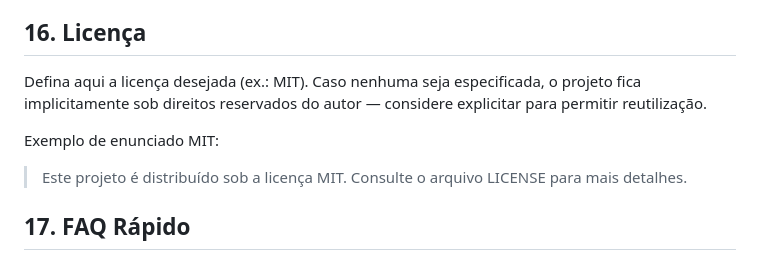
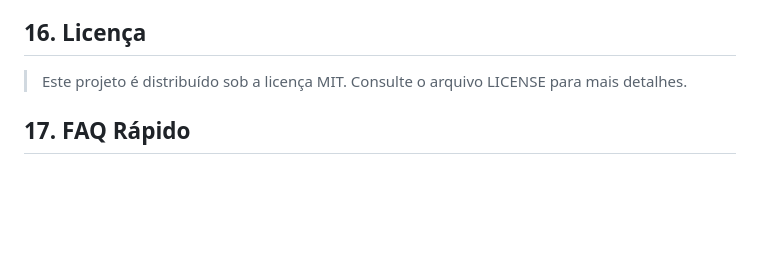
Before and after one commit to eryckassis/Dot-Workbench, a Markdown page: README.md, the part around the change. Drawn GitHub-style; blank space fills up the shorter version.

Commit message:
Remove license placeholder and example from README.md

```diff
--- a/README.md
+++ b/README.md
@@ -249,10 +249,6 @@ Contribuições são bem-vindas. Recomenda-se:
 
 ## 16. Licença
 
-Defina aqui a licença desejada (ex.: MIT). Caso nenhuma seja especificada, o projeto fica implicitamente sob direitos reservados do autor — considere explicitar para permitir reutilização.
-
-Exemplo de enunciado MIT:
-
 > Este projeto é distribuído sob a licença MIT. Consulte o arquivo LICENSE para mais detalhes.
 
 ## 17. FAQ Rápido
```
